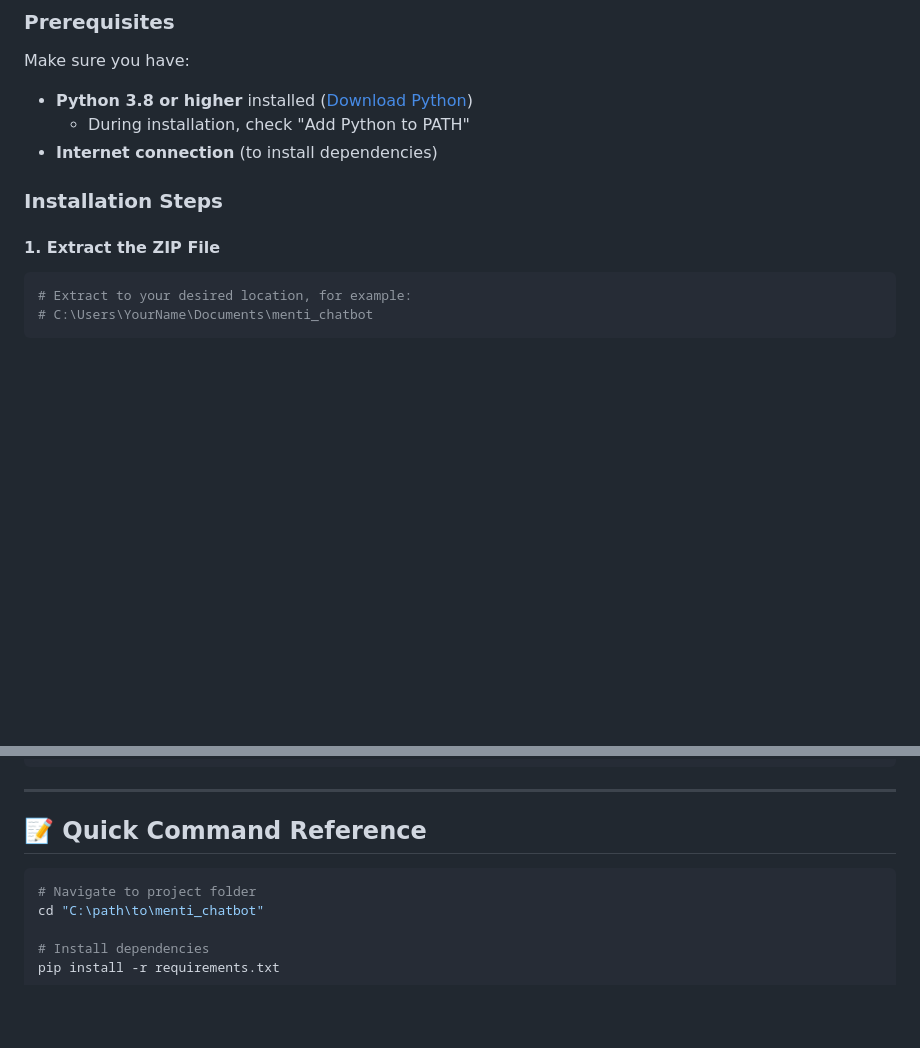
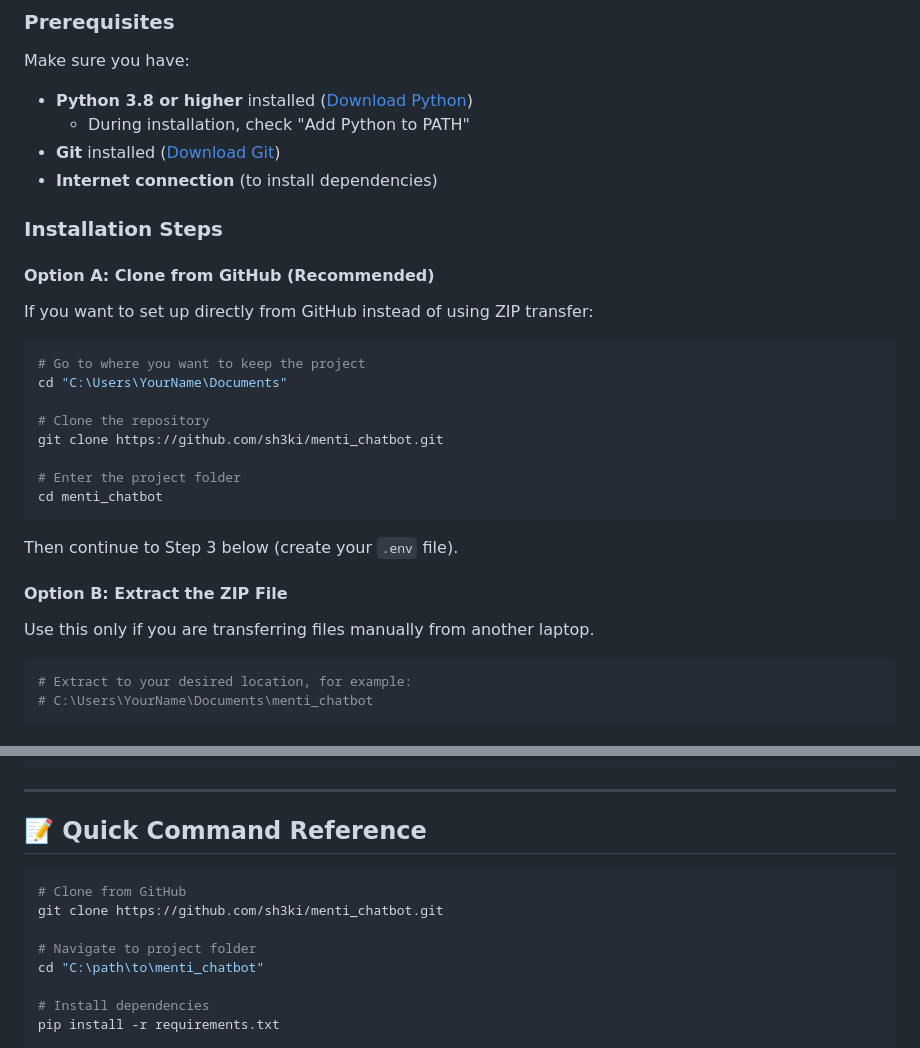
Before and after one commit to sh3ki/menti_chatbot, a Markdown page: SETUP_NEW_LAPTOP.md, 2 parts joined by grey strips. Rendered like a GitHub page; blank space fills up the shorter version.

````diff
--- a/SETUP_NEW_LAPTOP.md
+++ b/SETUP_NEW_LAPTOP.md
@@ -39,11 +39,32 @@ When zipping the project folder, make sure to include:
 Make sure you have:
 - **Python 3.8 or higher** installed ([Download Python](https://www.python.org/downloads/))
   - During installation, check "Add Python to PATH"
+- **Git** installed ([Download Git](https://git-scm.com/downloads))
 - **Internet connection** (to install dependencies)
 
 ### Installation Steps
 
-#### 1. Extract the ZIP File
+#### Option A: Clone from GitHub (Recommended)
+
+If you want to set up directly from GitHub instead of using ZIP transfer:
+
+```powershell
+# Go to where you want to keep the project
+cd "C:\Users\YourName\Documents"
+
+# Clone the repository
+git clone https://github.com/sh3ki/menti_chatbot.git
+
+# Enter the project folder
+cd menti_chatbot
+```
+
+Then continue to Step 3 below (create your `.env` file).
+
+#### Option B: Extract the ZIP File
+
+Use this only if you are transferring files manually from another laptop.
+
 ```powershell
 # Extract to your desired location, for example:
 # C:\Users\YourName\Documents\menti_chatbot
@@ -165,6 +186,9 @@ app.run(debug=True, port=5001)  # Use port 5001 instead
 ## 📝 Quick Command Reference
 
 ```powershell
+# Clone from GitHub
+git clone https://github.com/sh3ki/menti_chatbot.git
+
 # Navigate to project folder
 cd "C:\path\to\menti_chatbot"
 
````
